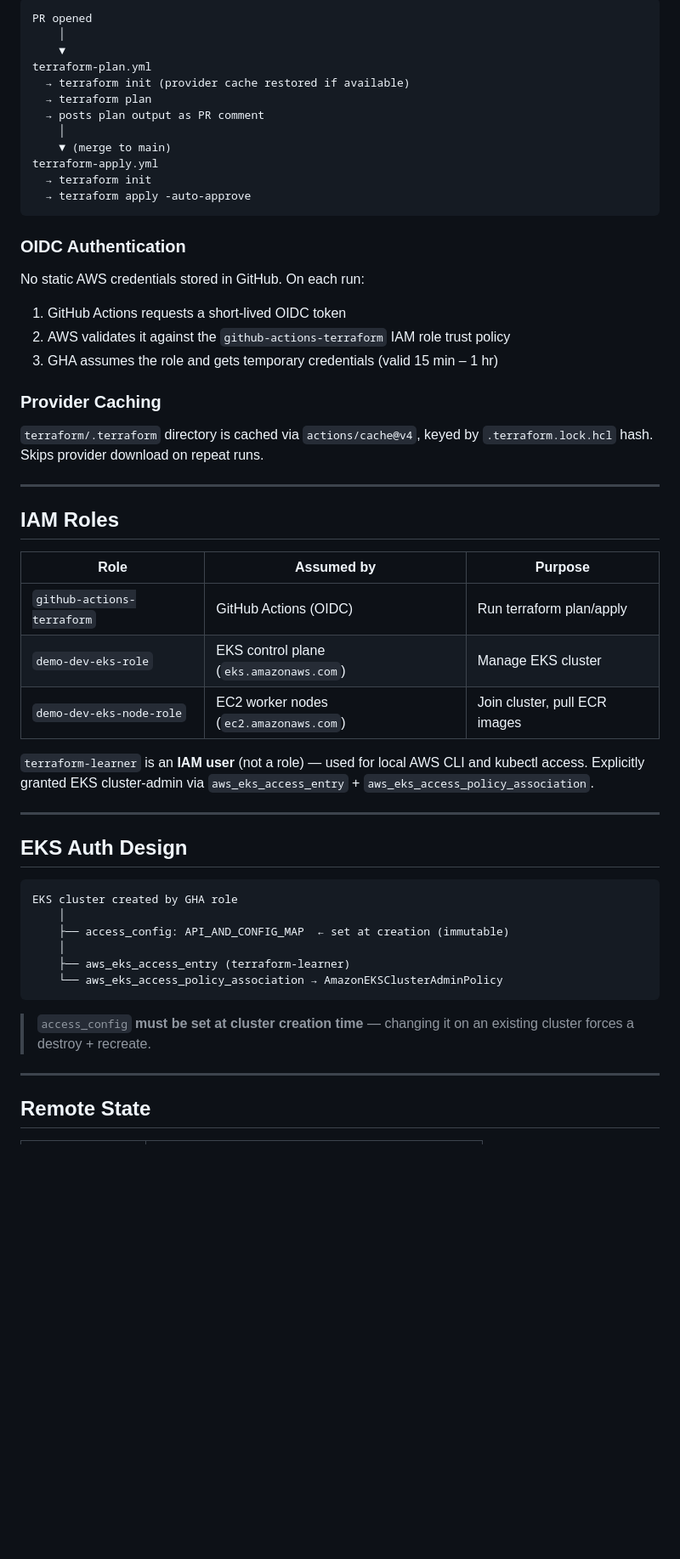
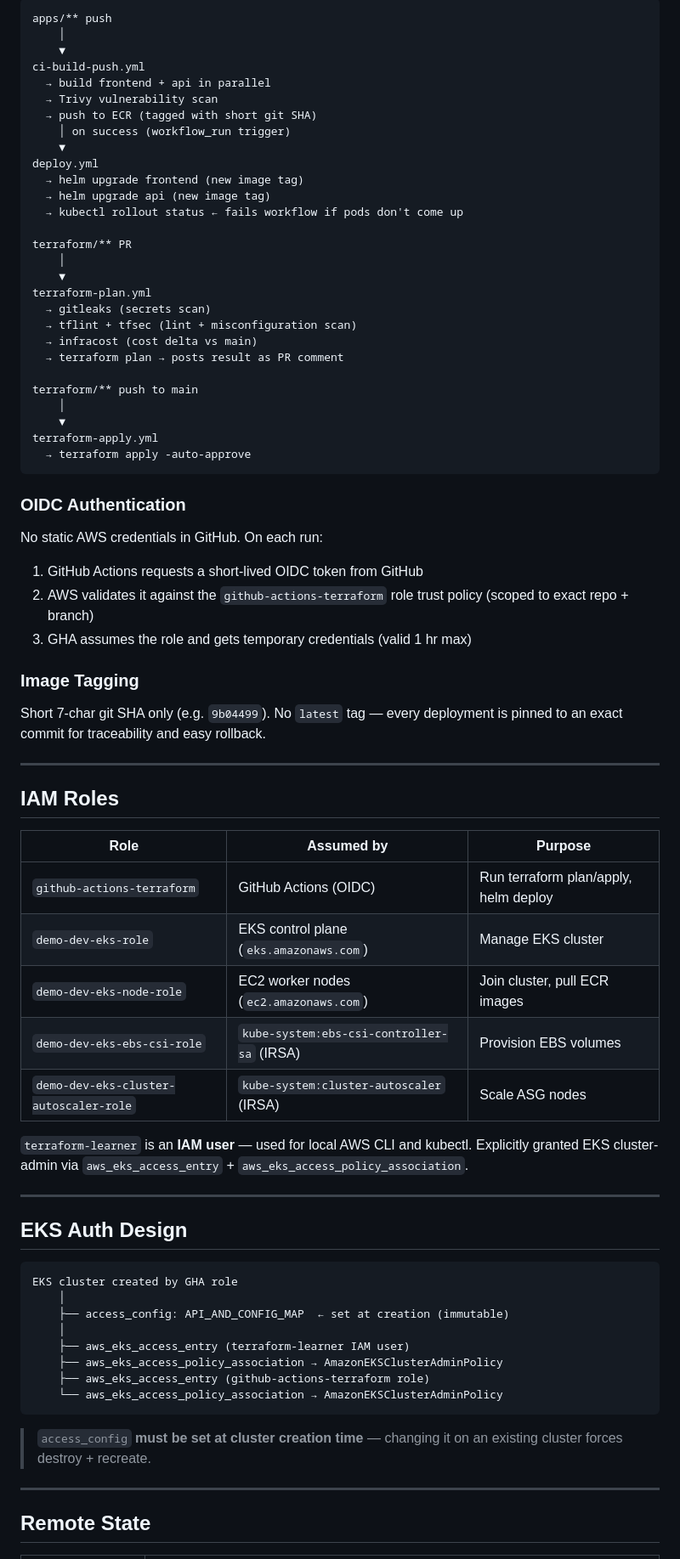
Before and after one commit to karanpulipati-09/aws-microservices-demo, a Markdown page: ARCHITECTURE.md, the part around one of its changes. Shown at 85% size. GitHub-like rendering; blank space fills up the shorter version.

````diff
--- a/ARCHITECTURE.md
+++ b/ARCHITECTURE.md
@@ -85,27 +154,43 @@ kubectl get service nginx → ELB DNS name → open in browser
 
 ```
-PR opened
+apps/** push
+    │
+    ▼
+ci-build-push.yml
+  → build frontend + api in parallel
+  → Trivy vulnerability scan
+  → push to ECR (tagged with short git SHA)
+    │ on success (workflow_run trigger)
+    ▼
+deploy.yml
+  → helm upgrade frontend (new image tag)
+  → helm upgrade api (new image tag)
+  → kubectl rollout status ← fails workflow if pods don't come up
+
+terraform/** PR
     │
     ▼
 terraform-plan.yml
-  → terraform init (provider cache restored if available)
-  → terraform plan
-  → posts plan output as PR comment
+  → gitleaks (secrets scan)
+  → tflint + tfsec (lint + misconfiguration scan)
+  → infracost (cost delta vs main)
+  → terraform plan → posts result as PR comment
+
+terraform/** push to main
     │
-    ▼ (merge to main)
+    ▼
 terraform-apply.yml
-  → terraform init
   → terraform apply -auto-approve
 ```
 
 ### OIDC Authentication
-No static AWS credentials stored in GitHub. On each run:
-1. GitHub Actions requests a short-lived OIDC token
-2. AWS validates it against the `github-actions-terraform` IAM role trust policy
-3. GHA assumes the role and gets temporary credentials (valid 15 min – 1 hr)
+No static AWS credentials in GitHub. On each run:
+1. GitHub Actions requests a short-lived OIDC token from GitHub
+2. AWS validates it against the `github-actions-terraform` role trust policy (scoped to exact repo + branch)
+3. GHA assumes the role and gets temporary credentials (valid 1 hr max)
 
-### Provider Caching
-`terraform/.terraform` directory is cached via `actions/cache@v4`, keyed by `.terraform.lock.hcl` hash. Skips provider download on repeat runs.
+### Image Tagging
+Short 7-char git SHA only (e.g. `9b04499`). No `latest` tag — every deployment is pinned to an exact commit for traceability and easy rollback.
 
 ---
 
@@ -113,11 +198,13 @@ No static AWS credentials stored in GitHub. On each run:
 
 | Role | Assumed by | Purpose |
 |---|---|---|
-| `github-actions-terraform` | GitHub Actions (OIDC) | Run terraform plan/apply |
+| `github-actions-terraform` | GitHub Actions (OIDC) | Run terraform plan/apply, helm deploy |
 | `demo-dev-eks-role` | EKS control plane (`eks.amazonaws.com`) | Manage EKS cluster |
 | `demo-dev-eks-node-role` | EC2 worker nodes (`ec2.amazonaws.com`) | Join cluster, pull ECR images |
+| `demo-dev-eks-ebs-csi-role` | `kube-system:ebs-csi-controller-sa` (IRSA) | Provision EBS volumes |
+| `demo-dev-eks-cluster-autoscaler-role` | `kube-system:cluster-autoscaler` (IRSA) | Scale ASG nodes |
 
-`terraform-learner` is an **IAM user** (not a role) — used for local AWS CLI and kubectl access. Explicitly granted EKS cluster-admin via `aws_eks_access_entry` + `aws_eks_access_policy_association`.
+`terraform-learner` is an **IAM user** — used for local AWS CLI and kubectl. Explicitly granted EKS cluster-admin via `aws_eks_access_entry` + `aws_eks_access_policy_association`.
 
 ---
 
@@ -128,11 +215,13 @@ EKS cluster created by GHA role
     │
     ├── access_config: API_AND_CONFIG_MAP  ← set at creation (immutable)
     │
-    ├── aws_eks_access_entry (terraform-learner)
+    ├── aws_eks_access_entry (terraform-learner IAM user)
+    ├── aws_eks_access_policy_association → AmazonEKSClusterAdminPolicy
+    ├── aws_eks_access_entry (github-actions-terraform role)
     └── aws_eks_access_policy_association → AmazonEKSClusterAdminPolicy
 ```
 
-> `access_config` **must be set at cluster creation time** — changing it on an existing cluster forces a destroy + recreate.
+> `access_config` **must be set at cluster creation time** — changing it on an existing cluster forces destroy + recreate.
 
 ---
 
````
Also changed, not shown: other parts of ARCHITECTURE.md (+108 -55 lines).
